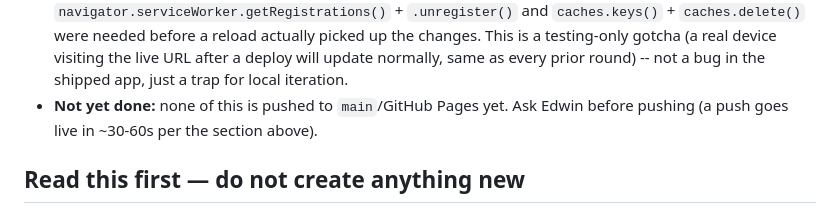
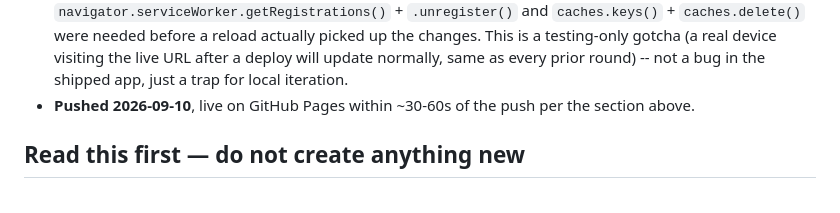
Before and after one commit to FireSmasher/food-tracker-app, a Markdown page: HANDOFF.md, the part around the change. Drawn GitHub-style.

Commit message:
Note Round 11 as pushed in HANDOFF.md
Co-Authored-By: Claude Sonnet 5 <noreply@anthropic.com>
Claude-Session: https://claude.ai/code/session_01K5sg6WdZKcbBAKRsZTUD5g

```diff
--- a/HANDOFF.md
+++ b/HANDOFF.md
@@ -79,8 +79,8 @@ not yet pushed live as of this writing (tested only against a local server).
   device visiting the live URL after a deploy will update normally, same as
   every prior round) -- not a bug in the shipped app, just a trap for local
   iteration.
-- **Not yet done:** none of this is pushed to `main`/GitHub Pages yet. Ask
-  Edwin before pushing (a push goes live in ~30-60s per the section above).
+- **Pushed 2026-09-10**, live on GitHub Pages within ~30-60s of the push per
+  the section above.
 
 ## Read this first — do not create anything new
 
```
